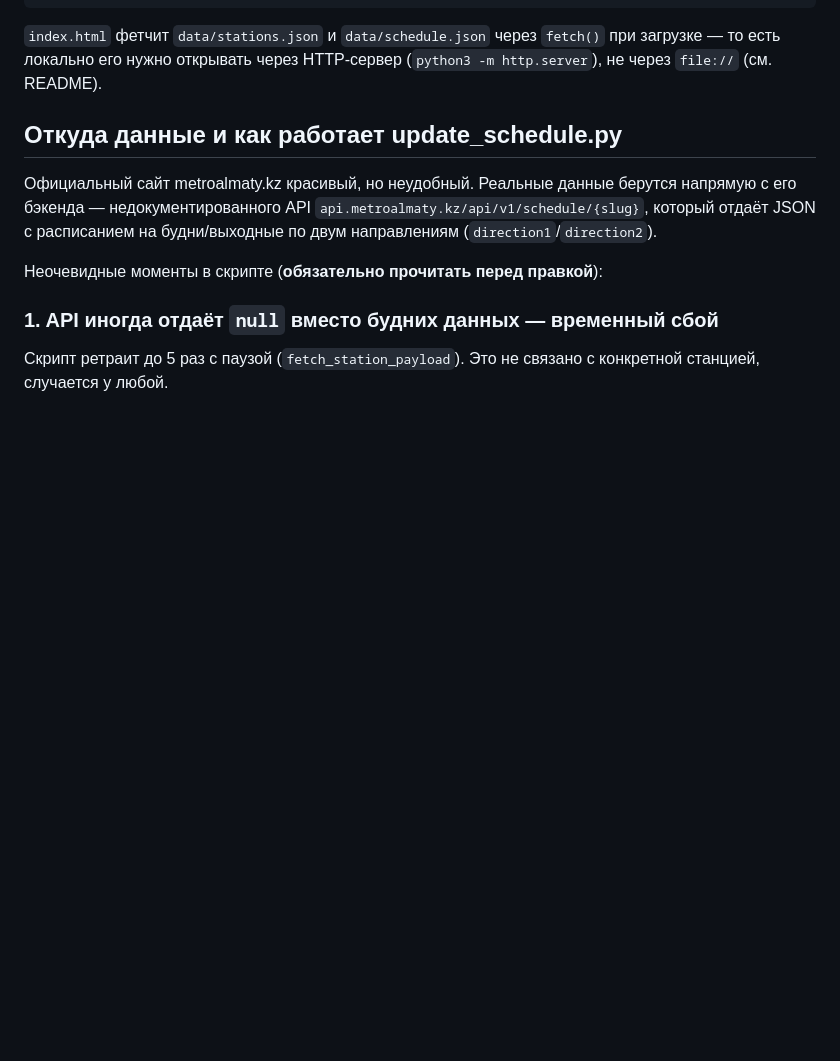
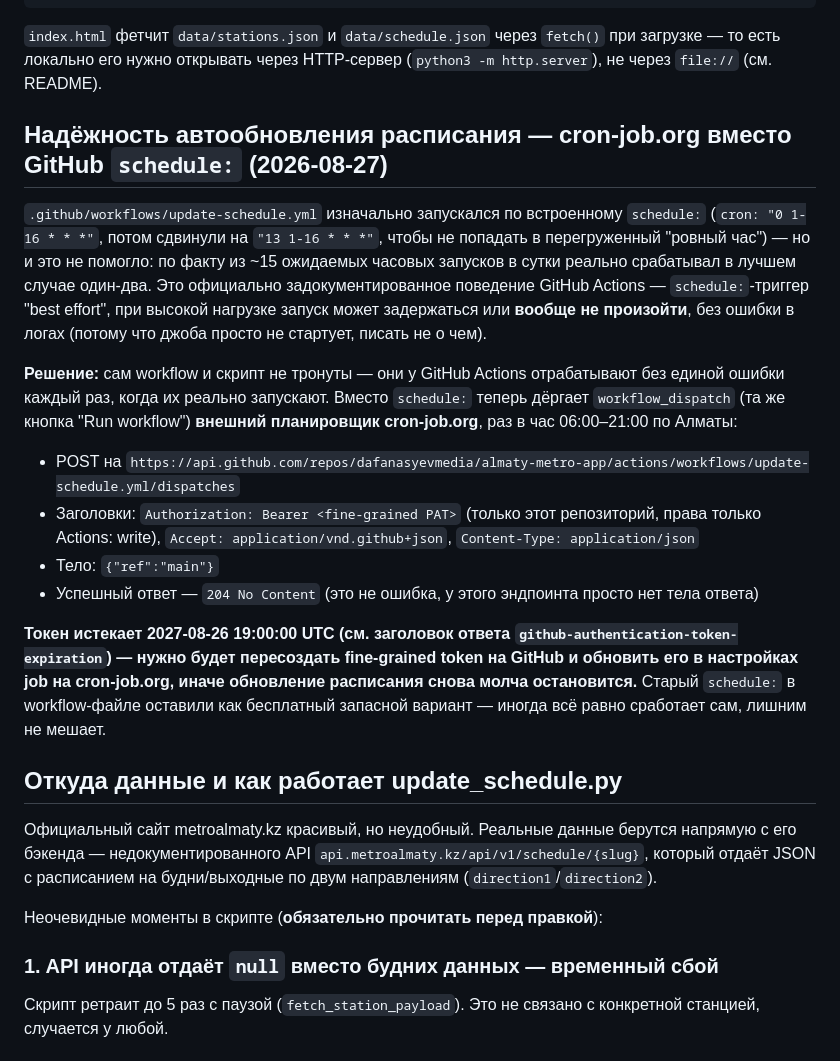
Before and after one commit to dafanasyevmedia/almaty-metro-app, a Markdown page: CLAUDE.md, the part around the change. Drawn GitHub-style; blank space fills up the shorter version.

```diff
--- a/CLAUDE.md
+++ b/CLAUDE.md
@@ -139,6 +139,38 @@ android-chrome-*.png, site.webmanifest  — иконка (2026-08-26, favicon.io
 `index.html` фетчит `data/stations.json` и `data/schedule.json` через
 `fetch()` при загрузке — то есть локально его нужно открывать через HTTP-сервер
 (`python3 -m http.server`), не через `file://` (см. README).
+
+## Надёжность автообновления расписания — cron-job.org вместо GitHub `schedule:` (2026-08-27)
+
+`.github/workflows/update-schedule.yml` изначально запускался по встроенному
+`schedule:` (`cron: "0 1-16 * * *"`, потом сдвинули на `"13 1-16 * * *"`,
+чтобы не попадать в перегруженный "ровный час") — но и это не помогло:
+по факту из ~15 ожидаемых часовых запусков в сутки реально срабатывал
+в лучшем случае один-два. Это официально задокументированное поведение
+GitHub Actions — `schedule:`-триггер "best effort", при высокой нагрузке
+запуск может задержаться или **вообще не произойти**, без ошибки в
+логах (потому что джоба просто не стартует, писать не о чем).
+
+**Решение:** сам workflow и скрипт не тронуты — они у GitHub Actions
+отрабатывают без единой ошибки каждый раз, когда их реально запускают.
+Вместо `schedule:` теперь дёргает `workflow_dispatch` (та же кнопка
+"Run workflow") **внешний планировщик cron-job.org**, раз в час
+06:00–21:00 по Алматы:
+
+- POST на `https://api.github.com/repos/dafanasyevmedia/almaty-metro-app/actions/workflows/update-schedule.yml/dispatches`
+- Заголовки: `Authorization: Bearer <fine-grained PAT>` (только этот
+  репозиторий, права только Actions: write), `Accept:
+  application/vnd.github+json`, `Content-Type: application/json`
+- Тело: `{"ref":"main"}`
+- Успешный ответ — `204 No Content` (это не ошибка, у этого эндпоинта
+  просто нет тела ответа)
+
+**Токен истекает 2027-08-26 19:00:00 UTC (см. заголовок ответа
+`github-authentication-token-expiration`) — нужно будет пересоздать
+fine-grained token на GitHub и обновить его в настройках job на
+cron-job.org, иначе обновление расписания снова молча остановится.**
+Старый `schedule:` в workflow-файле оставили как бесплатный запасной
+вариант — иногда всё равно сработает сам, лишним не мешает.
 
 ## Откуда данные и как работает update_schedule.py
 
```
